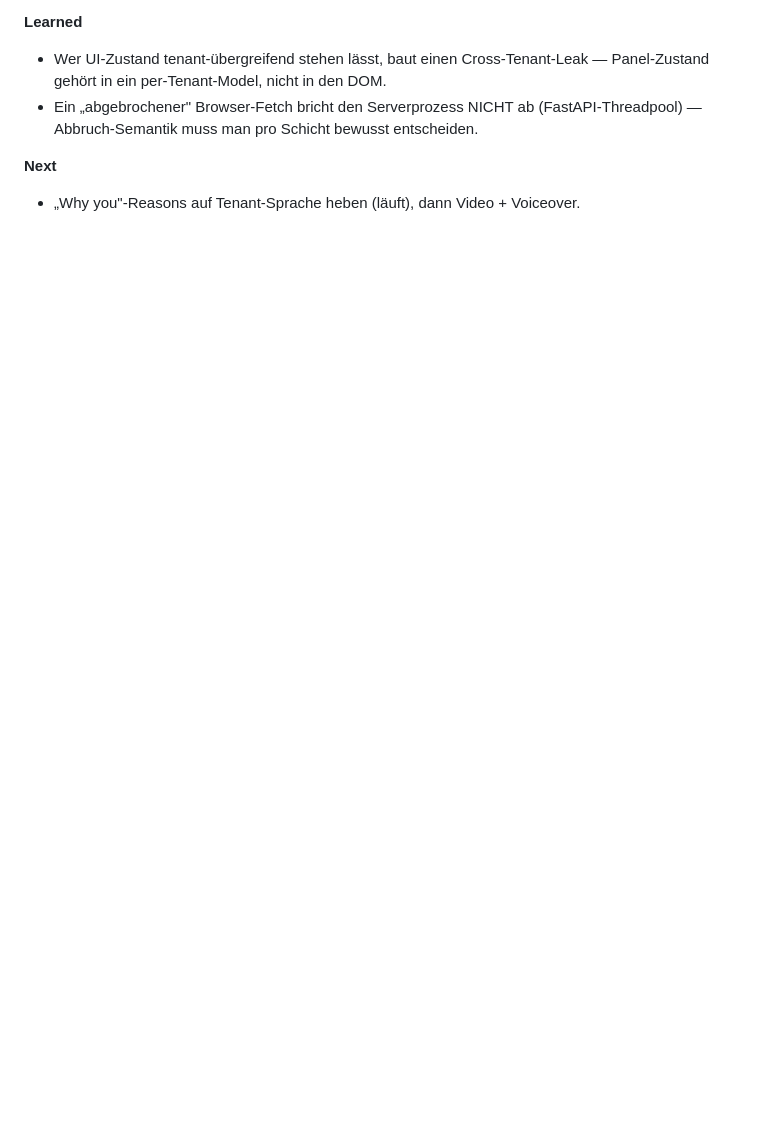
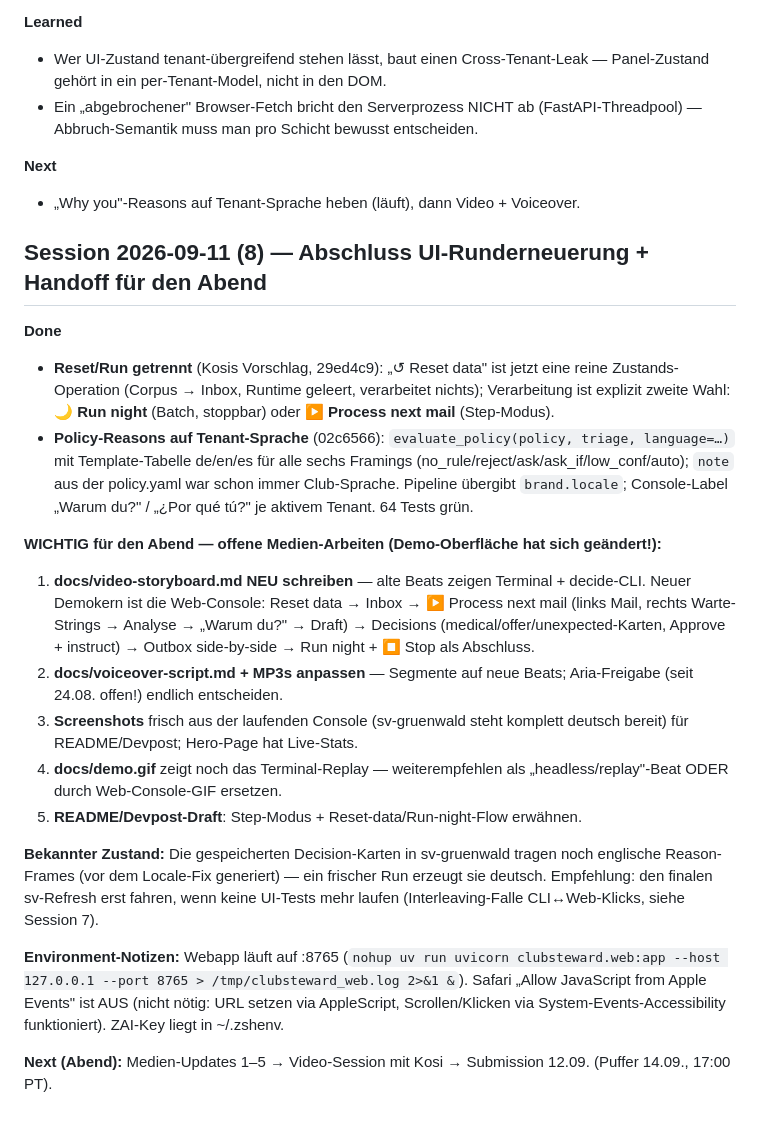
Before and after one commit to derKosi/clubsteward, a Markdown page: PROGRESS.md, the part around the change. Rendered like a GitHub page; blank space fills up the shorter version.

Commit message:
docs: handoff for evening session — media updates before video (storyboard, voiceover, screenshots)
Co-Authored-By: Claude Code <noreply@anthropic.com>

```diff
--- a/PROGRESS.md
+++ b/PROGRESS.md
@@ -418,3 +418,22 @@
 
 **Next**
 - „Why you"-Reasons auf Tenant-Sprache heben (läuft), dann Video + Voiceover.
+
+## Session 2026-09-11 (8) — Abschluss UI-Runderneuerung + Handoff für den Abend
+
+**Done**
+- **Reset/Run getrennt** (Kosis Vorschlag, 29ed4c9): „↺ Reset data" ist jetzt eine reine Zustands-Operation (Corpus → Inbox, Runtime geleert, verarbeitet nichts); Verarbeitung ist explizit zweite Wahl: **🌙 Run night** (Batch, stoppbar) oder **▶ Process next mail** (Step-Modus).
+- **Policy-Reasons auf Tenant-Sprache** (02c6566): `evaluate_policy(policy, triage, language=…)` mit Template-Tabelle de/en/es für alle sechs Framings (no_rule/reject/ask/ask_if/low_conf/auto); `note` aus der policy.yaml war schon immer Club-Sprache. Pipeline übergibt `brand.locale`; Console-Label „Warum du?" / „¿Por qué tú?" je aktivem Tenant. 64 Tests grün.
+
+**WICHTIG für den Abend — offene Medien-Arbeiten (Demo-Oberfläche hat sich geändert!):**
+1. **docs/video-storyboard.md NEU schreiben** — alte Beats zeigen Terminal + decide-CLI. Neuer Demokern ist die Web-Console: Reset data → Inbox → ▶ Process next mail (links Mail, rechts Warte-Strings → Analyse → „Warum du?" → Draft) → Decisions (medical/offer/unexpected-Karten, Approve + instruct) → Outbox side-by-side → Run night + ⏹ Stop als Abschluss.
+2. **docs/voiceover-script.md + MP3s anpassen** — Segmente auf neue Beats; Aria-Freigabe (seit 24.08. offen!) endlich entscheiden.
+3. **Screenshots** frisch aus der laufenden Console (sv-gruenwald steht komplett deutsch bereit) für README/Devpost; Hero-Page hat Live-Stats.
+4. **docs/demo.gif** zeigt noch das Terminal-Replay — weiterempfehlen als „headless/replay"-Beat ODER durch Web-Console-GIF ersetzen.
+5. **README/Devpost-Draft**: Step-Modus + Reset-data/Run-night-Flow erwähnen.
+
+**Bekannter Zustand:** Die gespeicherten Decision-Karten in sv-gruenwald tragen noch englische Reason-Frames (vor dem Locale-Fix generiert) — ein frischer Run erzeugt sie deutsch. Empfehlung: den finalen sv-Refresh erst fahren, wenn keine UI-Tests mehr laufen (Interleaving-Falle CLI↔Web-Klicks, siehe Session 7).
+
+**Environment-Notizen:** Webapp läuft auf :8765 (`nohup uv run uvicorn clubsteward.web:app --host 127.0.0.1 --port 8765 > /tmp/clubsteward_web.log 2>&1 &`). Safari „Allow JavaScript from Apple Events" ist AUS (nicht nötig: URL setzen via AppleScript, Scrollen/Klicken via System-Events-Accessibility funktioniert). ZAI-Key liegt in ~/.zshenv.
+
+**Next (Abend):** Medien-Updates 1–5 → Video-Session mit Kosi → Submission 12.09. (Puffer 14.09., 17:00 PT).
```
Also changed, not shown: docs/TODO.md (+15 -1 lines).
